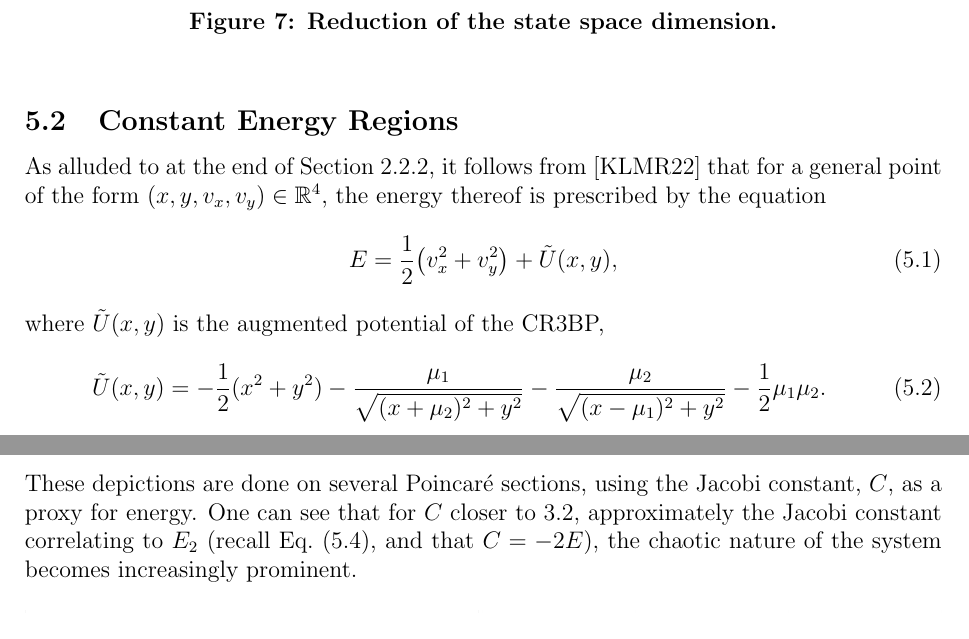
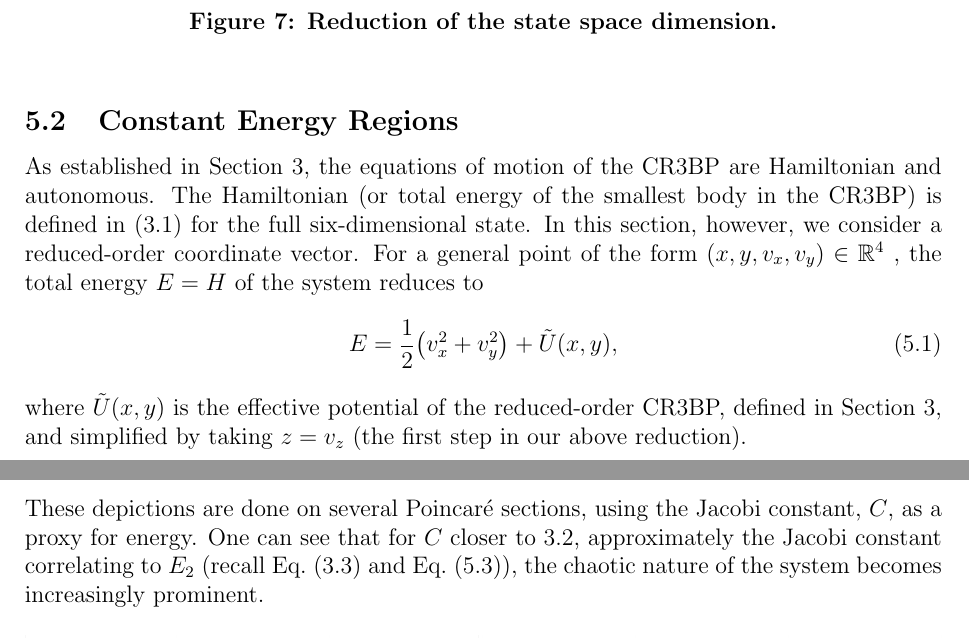
Before and after one commit to ClouD-161803/MAE-541-Term-Paper, a LaTeX document (paper.tex, which reads sections/OrbitalCrossings.tex, sections/visualising.tex): two parts of pages 16 and 19 of 26, joined at a grey line, cut so that both start at the same text. Compiled offline with pdfLaTeX.

Commit message:
commit just after minimally adjusting Jack's section

```diff
--- a/sections/OrbitalCrossings.tex
+++ b/sections/OrbitalCrossings.tex
@@ -64,7 +64,7 @@
 
     In the following \cref{fig: constant energy Poincaré sections}, we briefly provide depictions of the chaos apparent in our system by viewing the action of the Poincaré map on various initial points each with varying colour based on initial location.
 
-    These depictions are done on several Poincaré sections, using the Jacobi constant, $C$, as a proxy for energy. One can see that for $C$ closer to $3.2$, approximately the Jacobi constant correlating to $E_2$ (recall \cref{eq: energy E2}, and that $C = -2E$), the chaotic nature of the system becomes increasingly prominent.
+    These depictions are done on several Poincaré sections, using the Jacobi constant, $C$, as a proxy for energy. One can see that for $C$ closer to $3.2$, approximately the Jacobi constant correlating to $E_2$ (recall \cref{eq:jacobi_integral} and \cref{eq: energy E2}), the chaotic nature of the system becomes increasingly prominent.
 
 
     \begin{figure}[h]
--- a/sections/visualising.tex
+++ b/sections/visualising.tex
@@ -92,16 +92,21 @@
 
     \subsection{Constant Energy Regions} \label{subsec: constant energy regions}
 
-    As alluded to at the end of \cref{subsubsec: synodic frame}, it follows from \cite{KoonLoMarsdenRoss2022} that for a general point of the form $(x,y,v_x,v_y) \in \R^4$, the energy thereof is prescribed by the equation
-    %%
-    % For a general point of the form $(x,y,v_x,v_y) \in \R^4$, the energy thereof is given by the equation
+    As established in \cref{sec:EquilibriumPoints}, the equations of motion of the CR$3$BP are Hamiltonian and autonomous. The Hamiltonian (or total energy of the smallest body in the CR$3$BP) is defined in \eqref{eq:hamiltonian_definition} for the full six-dimensional state. In this section, however, we consider a reduced-order coordinate vector. For a general point of the form $(x,y,v_x,v_y) \in \R^4$ , the total energy $E = H$ of the system reduces to
     \begin{equation} \label{eq:energy}
     	E = \frac{1}{2} \bigl( v_x^2 + v_y^2 \bigr) + \tilde U(x,y),
     \end{equation}
-    where $\tilde U(x,y)$ is the augmented potential of the CR3BP,
-    \begin{equation}
-        \tilde U(x,y) = -\frac{1}{2}(x^2 + y^2) - \frac{\mu_1}{\sqrt{(x+\mu_2)^2 + y^2}} - \frac{\mu_2}{\sqrt{(x-\mu_1)^2 + y^2}} -\frac{1}{2} \mu_1 \mu_2.
-    \end{equation}
+    where $\tilde U(x,y)$ is the effective potential of the reduced-order CR$3$BP, defined in \cref{sec:EquilibriumPoints}, and simplified by taking $z= v_z$ (the first step in our above reduction).
+    % As alluded to at the end of \cref{subsubsec: synodic frame}, it follows from \cite{KoonLoMarsdenRoss2022} that for a general point of the form $(x,y,v_x,v_y) \in \R^4$, the energy thereof is prescribed by the equation
+    % %%
+    % % For a general point of the form $(x,y,v_x,v_y) \in \R^4$, the energy thereof is given by the equation
+    % \begin{equation} \label{eq:energy}
+    % 	E = \frac{1}{2} \bigl( v_x^2 + v_y^2 \bigr) + \tilde U(x,y),
+    % \end{equation}
+    % where $\tilde U(x,y)$ is the augmented potential of the CR3BP,
+    % \begin{equation}
+    %     \tilde U(x,y) = -\frac{1}{2}(x^2 + y^2) - \frac{\mu_1}{\sqrt{(x+\mu_2)^2 + y^2}} - \frac{\mu_2}{\sqrt{(x-\mu_1)^2 + y^2}} -\frac{1}{2} \mu_1 \mu_2.
+    % \end{equation}
 
 
 
```
Also changed, not shown: sections/visualising.tex (2 more changed lines).
